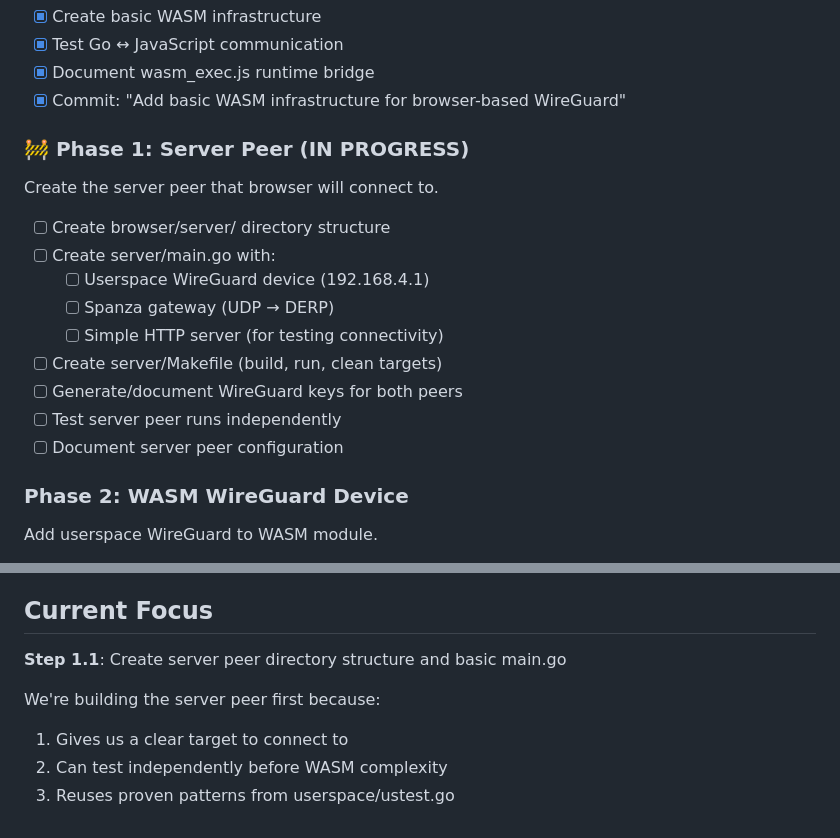
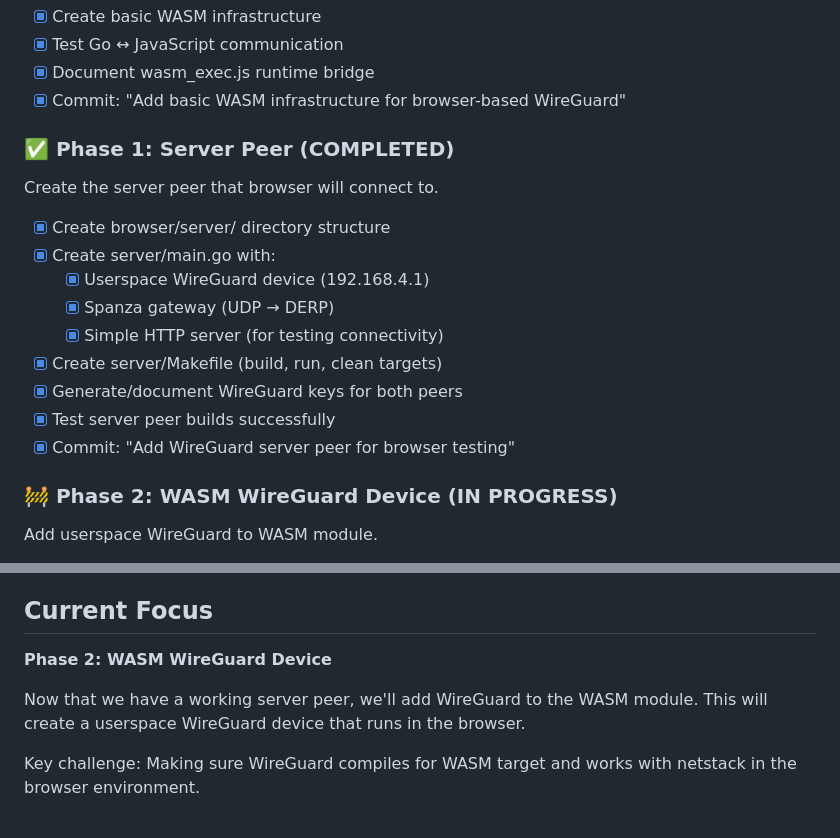
Before and after one commit to drio/spanza, a Markdown page: browser/TODO.md, 2 parts joined by grey strips. GitHub-like rendering.

Commit message:
Update TODO to reflect Phase 1 completion and start Phase 2

```diff
--- a/browser/TODO.md
+++ b/browser/TODO.md
@@ -28,20 +28,20 @@ DERP client ──────────────────────
 - [x] Document wasm_exec.js runtime bridge
 - [x] Commit: "Add basic WASM infrastructure for browser-based WireGuard"
 
-### 🚧 Phase 1: Server Peer (IN PROGRESS)
+### ✅ Phase 1: Server Peer (COMPLETED)
 Create the server peer that browser will connect to.
 
-- [ ] Create browser/server/ directory structure
-- [ ] Create server/main.go with:
-  - [ ] Userspace WireGuard device (192.168.4.1)
-  - [ ] Spanza gateway (UDP → DERP)
-  - [ ] Simple HTTP server (for testing connectivity)
-- [ ] Create server/Makefile (build, run, clean targets)
-- [ ] Generate/document WireGuard keys for both peers
-- [ ] Test server peer runs independently
-- [ ] Document server peer configuration
+- [x] Create browser/server/ directory structure
+- [x] Create server/main.go with:
+  - [x] Userspace WireGuard device (192.168.4.1)
+  - [x] Spanza gateway (UDP → DERP)
+  - [x] Simple HTTP server (for testing connectivity)
+- [x] Create server/Makefile (build, run, clean targets)
+- [x] Generate/document WireGuard keys for both peers
+- [x] Test server peer builds successfully
+- [x] Commit: "Add WireGuard server peer for browser testing"
 
-### Phase 2: WASM WireGuard Device
+### 🚧 Phase 2: WASM WireGuard Device (IN PROGRESS)
 Add userspace WireGuard to WASM module.
 
 - [ ] Add WireGuard imports to browser/wasm/main.go
@@ -94,9 +94,10 @@ Prove end-to-end connectivity.
 
 ## Current Focus
 
-**Step 1.1**: Create server peer directory structure and basic main.go
+**Phase 2: WASM WireGuard Device**
 
-We're building the server peer first because:
-1. Gives us a clear target to connect to
-2. Can test independently before WASM complexity
-3. Reuses proven patterns from userspace/ustest.go
+Now that we have a working server peer, we'll add WireGuard to the WASM
+module. This will create a userspace WireGuard device that runs in the browser.
+
+Key challenge: Making sure WireGuard compiles for WASM target and works with
+netstack in the browser environment.
```
